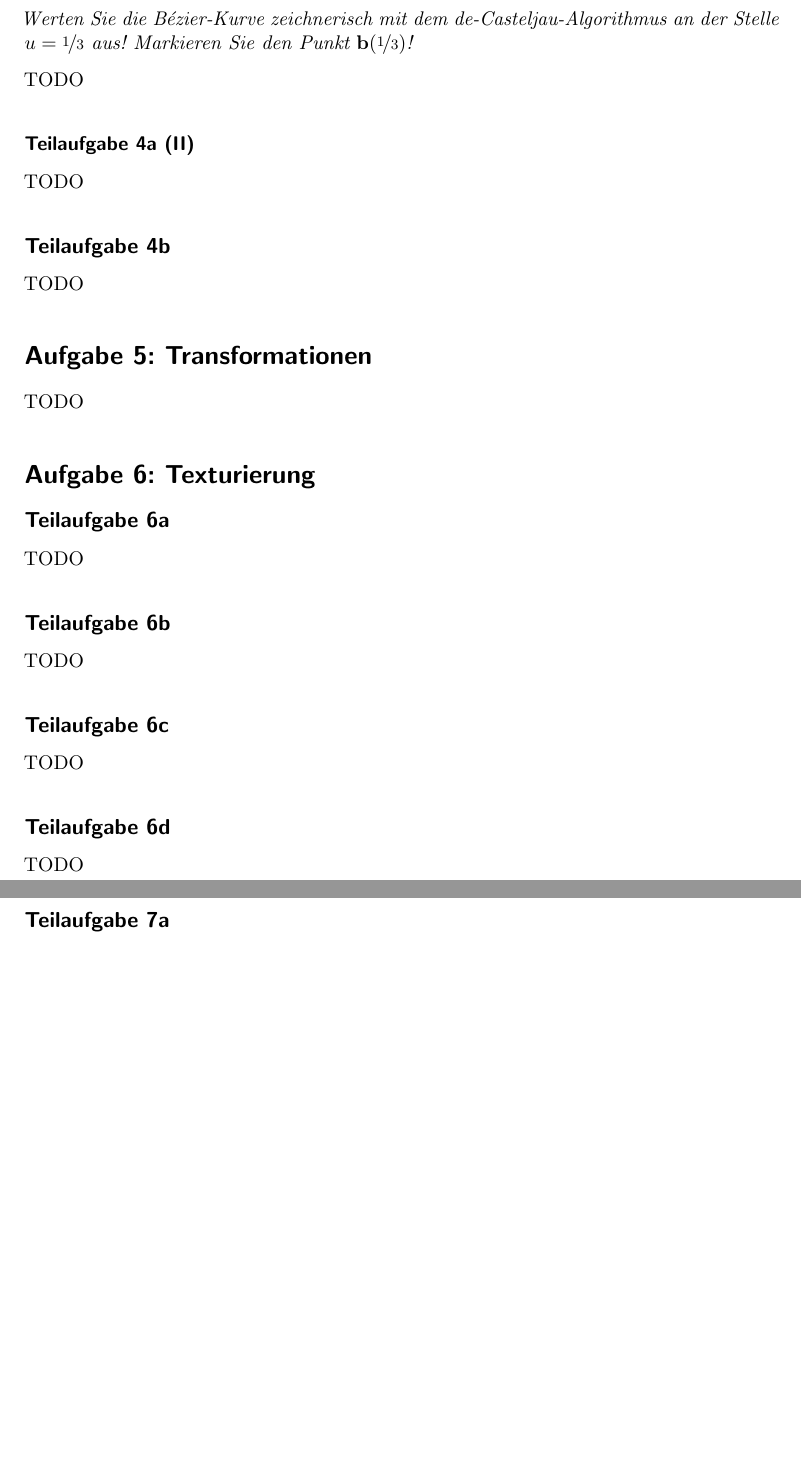
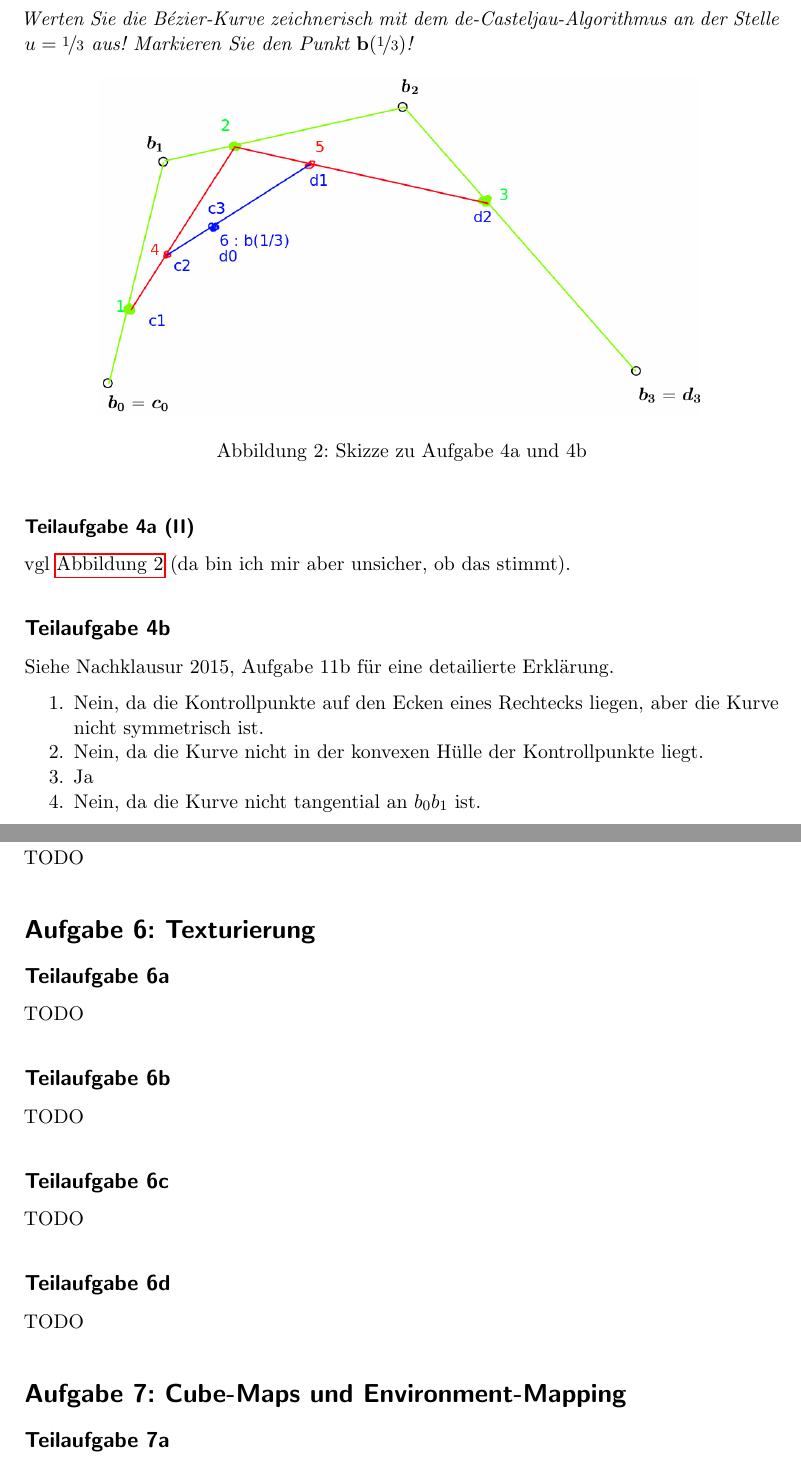
Before and after one commit to MartinThoma/KIT-Musterloesungen, a LaTeX document (CG/2014-Nachklausur/2014-Nachklausur.tex): two parts of pages 4 and 5 of 6, joined at a grey line, cut so that both start at the same text, the shorter picture padded with empty space. Compiled offline with pdfLaTeX.

Commit message:
Add solution for task 4

```diff
--- a/CG/2014-Nachklausur/2014-Nachklausur.tex
+++ b/CG/2014-Nachklausur/2014-Nachklausur.tex
@@ -113,13 +113,27 @@ $u \in [0, 1]$ und $B_i^3$ das $i$-te Bernstein-Polynom vom Grad 3 ist.}
 \textit{Werten Sie die Bézier-Kurve zeichnerisch mit dem de-Casteljau-Algorithmus
 an der Stelle $u = \nicefrac{1}{3}$ aus! Markieren Sie den Punkt $\mathbf{b}(\nicefrac{1}{3})$!}
 
-TODO
+\begin{figure}[h]
+    \centering
+    \includegraphics*[width=0.8\linewidth, keepaspectratio]{4ab.png}
+    \caption{Skizze zu Aufgabe 4a und 4b}
+    \label{fig:4ab}
+\end{figure}
 
 \subsubsection*{Teilaufgabe 4a (II)}
-TODO
+vgl \cref{fig:4ab} (da bin ich mir aber unsicher, ob das stimmt).
 
 \subsection*{Teilaufgabe 4b}
-TODO
+Siehe Nachklausur 2015, Aufgabe 11b für eine detailierte Erklärung.
+
+\begin{enumerate}
+    \item Nein, da die Kontrollpunkte auf den Ecken eines Rechtecks liegen,
+          aber die Kurve nicht symmetrisch ist.
+    \item Nein, da die Kurve nicht in der konvexen Hülle der Kontrollpunkte
+          liegt.
+    \item Ja
+    \item Nein, da die Kurve nicht tangential an $b_0 b_1$ ist.
+\end{enumerate}
 
 \section*{Aufgabe 5: Transformationen}
 TODO
```
Also changed, not shown: CG/2014-Nachklausur/2014-Nachklausur.pdf, CG/2014-Nachklausur/4a.png (added), CG/2014-Nachklausur/4ab.png (added).
